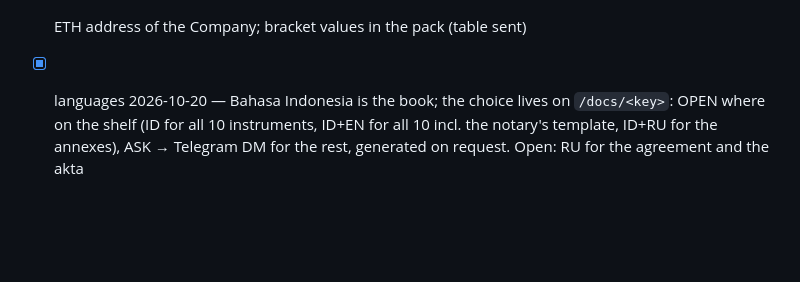
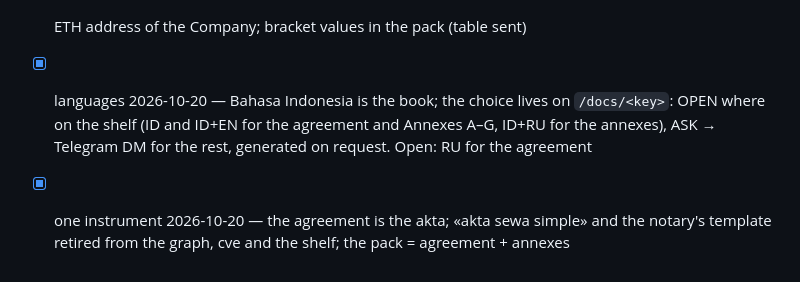
Before and after one commit to cyberia-to/cyberia-my, a Markdown page: .claude/plans/2026-10-14-leasehold-alpha.md, the part around the change. GitHub-like rendering; blank space fills up the shorter version.

Commit message:
docs(plan): one instrument on the shelf

```diff
--- a/.claude/plans/2026-10-14-leasehold-alpha.md
+++ b/.claude/plans/2026-10-14-leasehold-alpha.md
@@ -101,6 +101,8 @@ sits on the flat page of a real product — the user decides.
 - [ ] the post-registration deed (2026) and SK: not in Drive
 - [ ] ETH address of the Company; bracket values in the pack (table sent)
 - [x] languages 2026-10-20 — Bahasa Indonesia is the book; the choice lives on
-  `/docs/<key>`: OPEN where on the shelf (ID for all 10 instruments, ID+EN for all 10
-  incl. the notary's template, ID+RU for the annexes), ASK → Telegram DM for the
-  rest, generated on request. Open: RU for the agreement and the akta
+  `/docs/<key>`: OPEN where on the shelf (ID and ID+EN for the agreement and Annexes
+  A–G, ID+RU for the annexes), ASK → Telegram DM for the rest, generated on request.
+  Open: RU for the agreement
+- [x] one instrument 2026-10-20 — the agreement is the akta; «akta sewa simple» and the
+  notary's template retired from the graph, cve and the shelf; the pack = agreement + annexes
```
